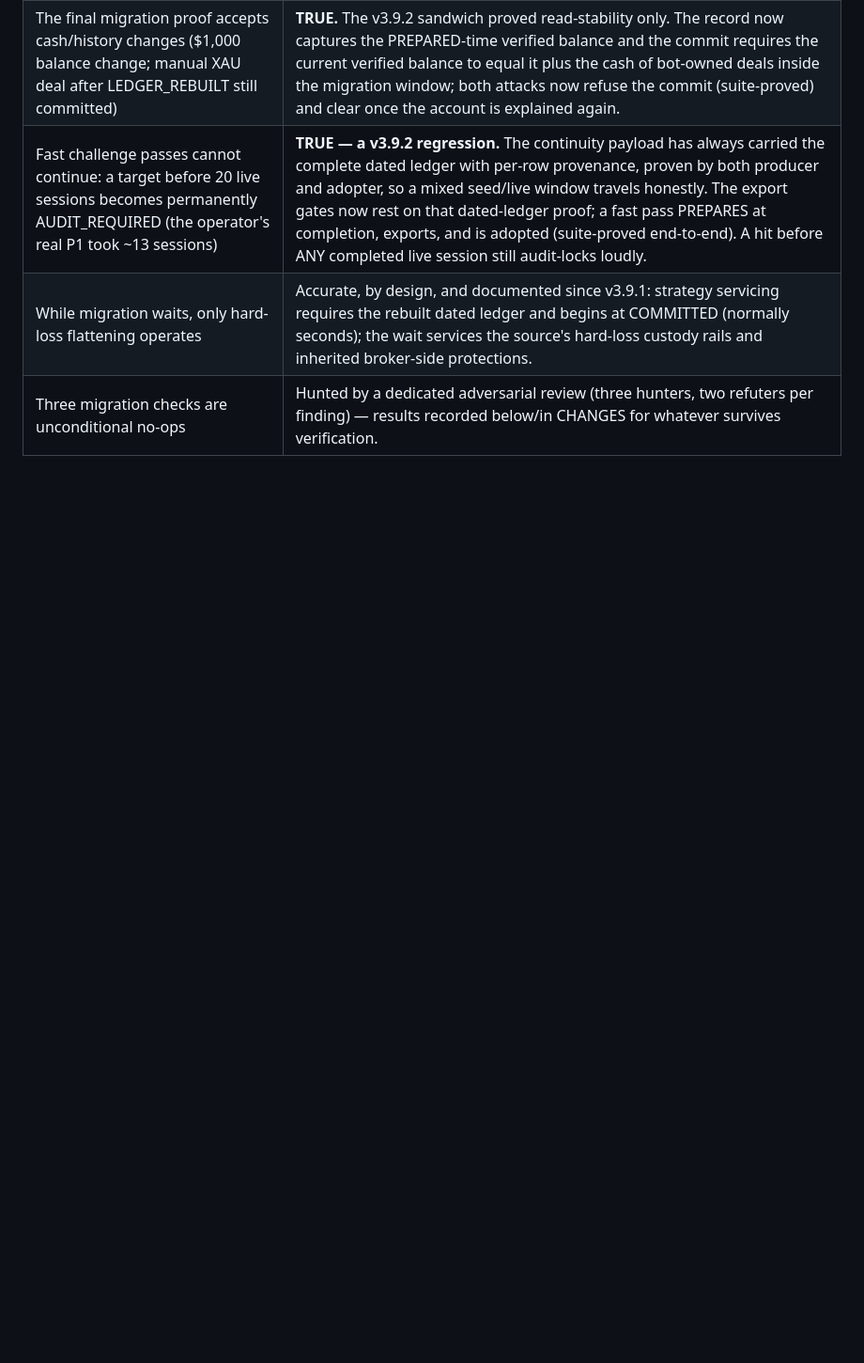
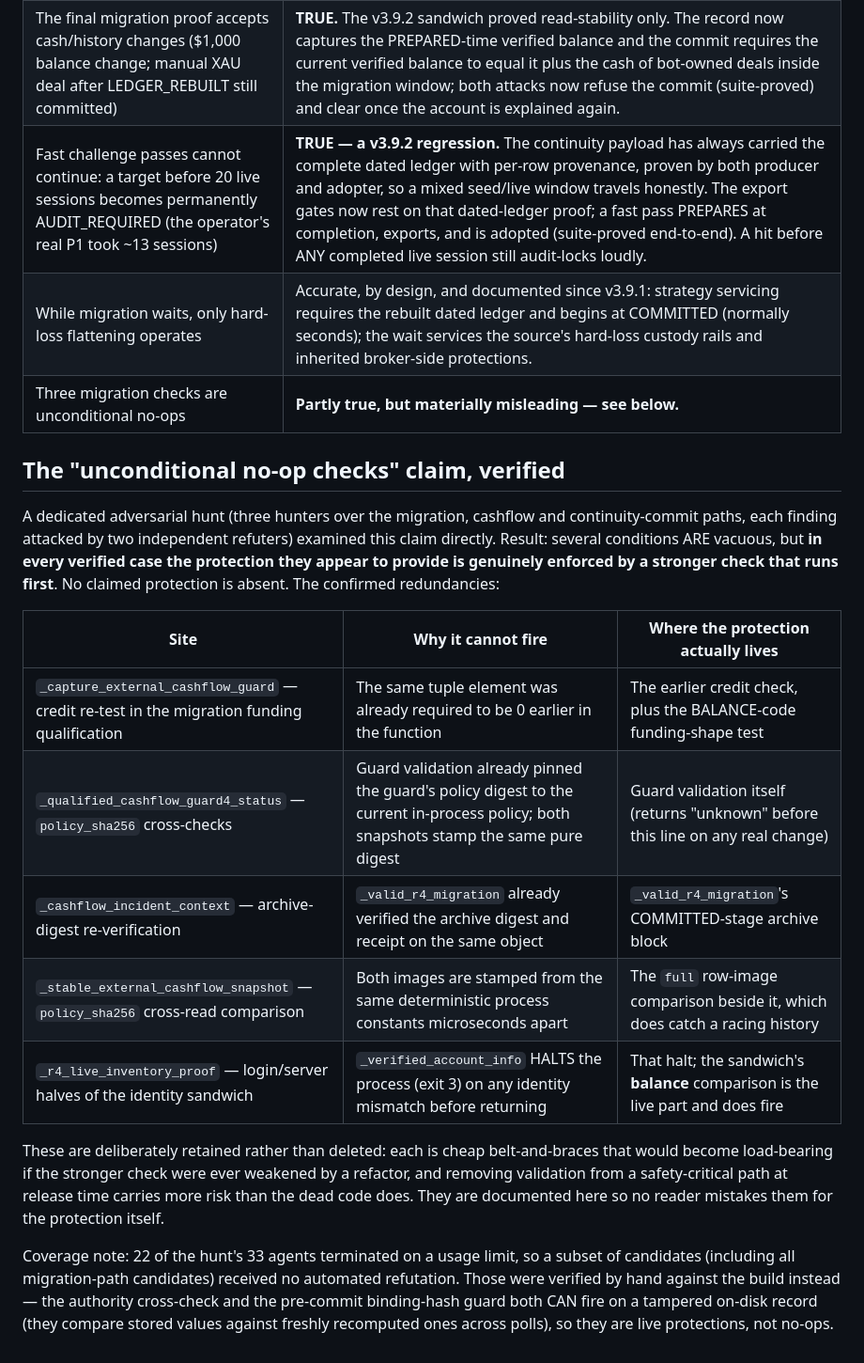
Before and after one commit to aisharedhub/aisharedhub, a Markdown page: updated-v376/release/AUDIT-REPORT.md, the part around the change. Shown at 94% size. Drawn GitHub-style; blank space fills up the shorter version.

Commit message:
Record the no-op-check hunt verdict in the audit report
The 'three migration checks are unconditional no-ops' claim is partly
true but materially misleading: five conditions are genuinely vacuous,
but in every verified case the protection they appear to provide is
enforced by a stronger check that runs first (documented site by site).
No claimed protection is absent. The redundancies are retained
deliberately as belt-and-braces; the coverage gap from the hunt's
usage-limited agents was closed by hand against the build.

Co-Authored-By: Claude Fable 5 <noreply@anthropic.com>
Claude-Session: https://claude.ai/code/session_01952RgQZT6K5ygeMoL7aC3U

```diff
--- a/updated-v376/release/AUDIT-REPORT.md
+++ b/updated-v376/release/AUDIT-REPORT.md
@@ -162,4 +162,37 @@ three were verified REAL and are repaired in v3.9.3:
 | The final migration proof accepts cash/history changes ($1,000 balance change; manual XAU deal after LEDGER_REBUILT still committed) | **TRUE.** The v3.9.2 sandwich proved read-stability only. The record now captures the PREPARED-time verified balance and the commit requires the current verified balance to equal it plus the cash of bot-owned deals inside the migration window; both attacks now refuse the commit (suite-proved) and clear once the account is explained again. |
 | Fast challenge passes cannot continue: a target before 20 live sessions becomes permanently AUDIT_REQUIRED (the operator's real P1 took ~13 sessions) | **TRUE — a v3.9.2 regression.** The continuity payload has always carried the complete dated ledger with per-row provenance, proven by both producer and adopter, so a mixed seed/live window travels honestly. The export gates now rest on that dated-ledger proof; a fast pass PREPARES at completion, exports, and is adopted (suite-proved end-to-end). A hit before ANY completed live session still audit-locks loudly. |
 | While migration waits, only hard-loss flattening operates | Accurate, by design, and documented since v3.9.1: strategy servicing requires the rebuilt dated ledger and begins at COMMITTED (normally seconds); the wait services the source's hard-loss custody rails and inherited broker-side protections. |
-| Three migration checks are unconditional no-ops | Hunted by a dedicated adversarial review (three hunters, two refuters per finding) — results recorded below/in CHANGES for whatever survives verification. |
+| Three migration checks are unconditional no-ops | **Partly true, but materially misleading — see below.** |
+
+## The "unconditional no-op checks" claim, verified
+
+A dedicated adversarial hunt (three hunters over the migration,
+cashflow and continuity-commit paths, each finding attacked by two
+independent refuters) examined this claim directly. Result: several
+conditions ARE vacuous, but **in every verified case the protection
+they appear to provide is genuinely enforced by a stronger check that
+runs first**. No claimed protection is absent. The confirmed
+redundancies:
+
+| Site | Why it cannot fire | Where the protection actually lives |
+| --- | --- | --- |
+| `_capture_external_cashflow_guard` — credit re-test in the migration funding qualification | The same tuple element was already required to be 0 earlier in the function | The earlier credit check, plus the BALANCE-code funding-shape test |
+| `_qualified_cashflow_guard4_status` — `policy_sha256` cross-checks | Guard validation already pinned the guard's policy digest to the current in-process policy; both snapshots stamp the same pure digest | Guard validation itself (returns "unknown" before this line on any real change) |
+| `_cashflow_incident_context` — archive-digest re-verification | `_valid_r4_migration` already verified the archive digest and receipt on the same object | `_valid_r4_migration`'s COMMITTED-stage archive block |
+| `_stable_external_cashflow_snapshot` — `policy_sha256` cross-read comparison | Both images are stamped from the same deterministic process constants microseconds apart | The `full` row-image comparison beside it, which does catch a racing history |
+| `_r4_live_inventory_proof` — login/server halves of the identity sandwich | `_verified_account_info` HALTS the process (exit 3) on any identity mismatch before returning | That halt; the sandwich's **balance** comparison is the live part and does fire |
+
+These are deliberately retained rather than deleted: each is cheap
+belt-and-braces that would become load-bearing if the stronger check
+were ever weakened by a refactor, and removing validation from a
+safety-critical path at release time carries more risk than the dead
+code does. They are documented here so no reader mistakes them for
+the protection itself.
+
+Coverage note: 22 of the hunt's 33 agents terminated on a usage limit,
+so a subset of candidates (including all migration-path candidates)
+received no automated refutation. Those were verified by hand against
+the build instead — the authority cross-check and the pre-commit
+binding-hash guard both CAN fire on a tampered on-disk record (they
+compare stored values against freshly recomputed ones across polls),
+so they are live protections, not no-ops.
```
